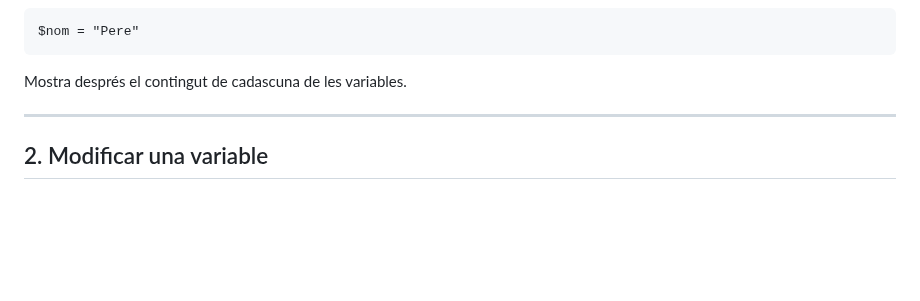
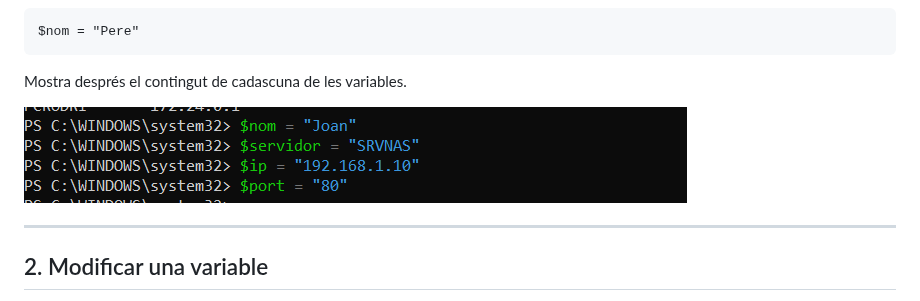
Before and after one commit to ErredeSys/ASIX-2026.27, a Markdown page: Powershell/02.Variables.md, the part around one of its changes. GitHub-like rendering; pictures changed too: img/variables1.png (added); blank space fills up the shorter version.

Commit message:
Creació variables punt 1 fet

````diff
--- a/Powershell/02.Variables.md
+++ b/Powershell/02.Variables.md
@@ -21,6 +22,8 @@ $nom = "Pere"
 ```
 
 Mostra després el contingut de cadascuna de les variables.
+
+![](../img/variables1.png)
 
 ---
 
````
Also changed, not shown: other parts of Powershell/02.Variables.md (+1 -0 lines), Powershell/01.Fitxers i carpetes.md (+5 -5 lines).
